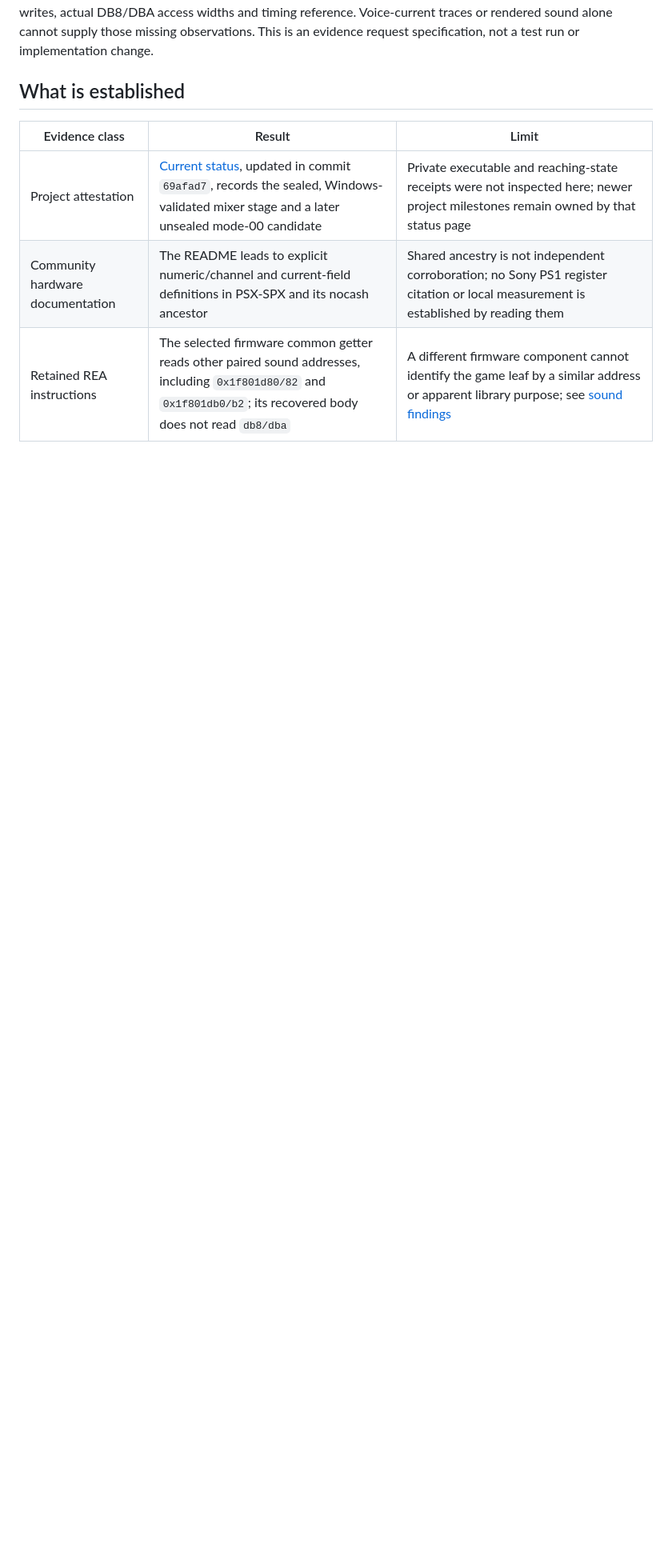
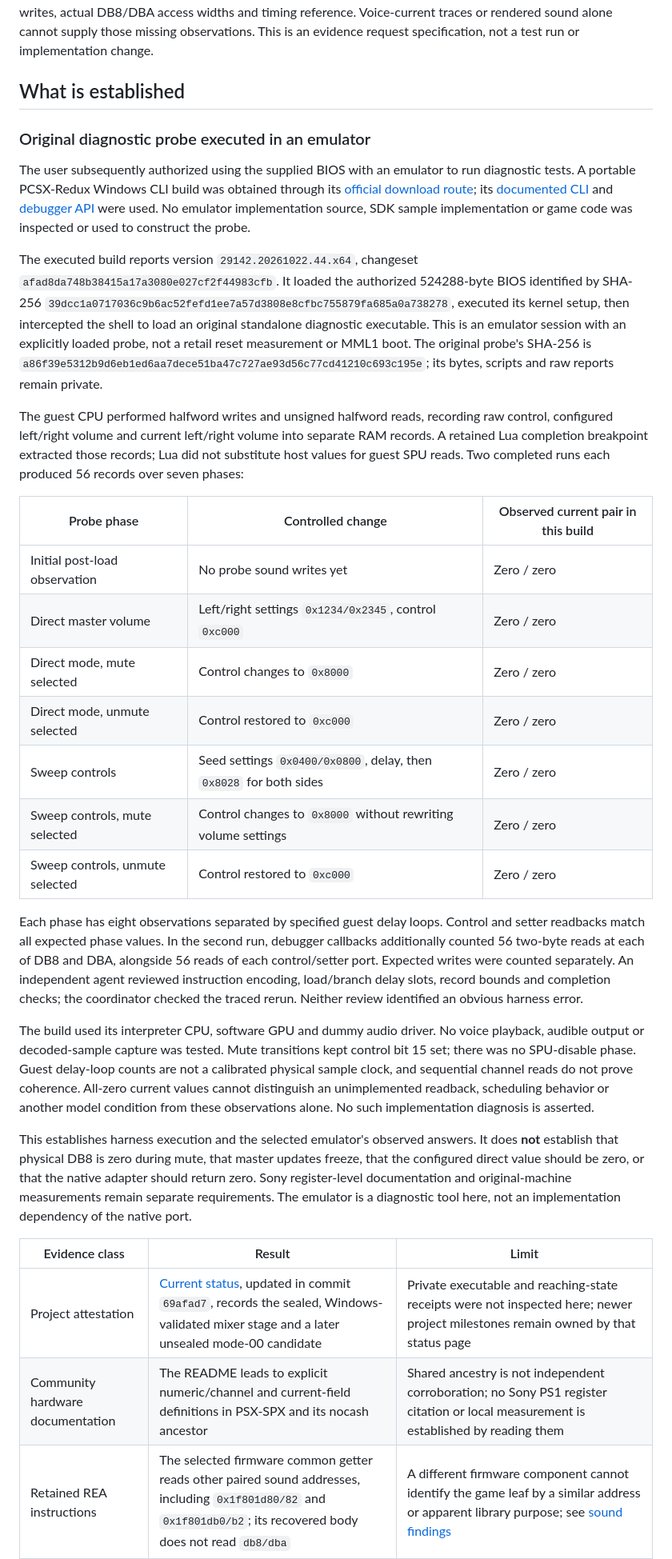
Before and after one commit to raiinman/Rock-Man-x64, a Markdown page: research/bios/DB8-BOUNDARY.md, the part around the change. Shown at 80% size. GitHub-like rendering; blank space fills up the shorter version.

Commit message:
research: record original DB8 probe results in pinned emulator

```diff
--- a/research/bios/DB8-BOUNDARY.md
+++ b/research/bios/DB8-BOUNDARY.md
@@ -23,6 +23,30 @@ These reports concern voice-current observation, not a demonstrated DB8/DBA expe
 The next useful measurement record would identify the machine, reset/boot phase, preceding master-control writes, actual DB8/DBA access widths and timing reference. Voice-current traces or rendered sound alone cannot supply those missing observations. This is an evidence request specification, not a test run or implementation change.
 
 ## What is established
+
+### Original diagnostic probe executed in an emulator
+
+The user subsequently authorized using the supplied BIOS with an emulator to run diagnostic tests. A portable PCSX-Redux Windows CLI build was obtained through its [official download route](https://github.com/grumpycoders/pcsx-redux#where); its [documented CLI](https://pcsx-redux.consoledev.net/cli_flags/) and [debugger API](https://pcsx-redux.consoledev.net/Lua/breakpoints/) were used. No emulator implementation source, SDK sample implementation or game code was inspected or used to construct the probe.
+
+The executed build reports version `29142.20261022.44.x64`, changeset `afad8da748b38415a17a3080e027cf2f44983cfb`. It loaded the authorized 524288-byte BIOS identified by SHA-256 `39dcc1a0717036c9b6ac52fefd1ee7a57d3808e8cfbc755879fa685a0a738278`, executed its kernel setup, then intercepted the shell to load an original standalone diagnostic executable. This is an emulator session with an explicitly loaded probe, not a retail reset measurement or MML1 boot. The original probe's SHA-256 is `a86f39e5312b9d6eb1ed6aa7dece51ba47c727ae93d56c77cd41210c693c195e`; its bytes, scripts and raw reports remain private.
+
+The guest CPU performed halfword writes and unsigned halfword reads, recording raw control, configured left/right volume and current left/right volume into separate RAM records. A retained Lua completion breakpoint extracted those records; Lua did not substitute host values for guest SPU reads. Two completed runs each produced 56 records over seven phases:
+
+| Probe phase | Controlled change | Observed current pair in this build |
+|---|---|---|
+| Initial post-load observation | No probe sound writes yet | Zero / zero |
+| Direct master volume | Left/right settings `0x1234/0x2345`, control `0xc000` | Zero / zero |
+| Direct mode, mute selected | Control changes to `0x8000` | Zero / zero |
+| Direct mode, unmute selected | Control restored to `0xc000` | Zero / zero |
+| Sweep controls | Seed settings `0x0400/0x0800`, delay, then `0x8028` for both sides | Zero / zero |
+| Sweep controls, mute selected | Control changes to `0x8000` without rewriting volume settings | Zero / zero |
+| Sweep controls, unmute selected | Control restored to `0xc000` | Zero / zero |
+
+Each phase has eight observations separated by specified guest delay loops. Control and setter readbacks match all expected phase values. In the second run, debugger callbacks additionally counted 56 two-byte reads at each of DB8 and DBA, alongside 56 reads of each control/setter port. Expected writes were counted separately. An independent agent reviewed instruction encoding, load/branch delay slots, record bounds and completion checks; the coordinator checked the traced rerun. Neither review identified an obvious harness error.
+
+The build used its interpreter CPU, software GPU and dummy audio driver. No voice playback, audible output or decoded-sample capture was tested. Mute transitions kept control bit 15 set; there was no SPU-disable phase. Guest delay-loop counts are not a calibrated physical sample clock, and sequential channel reads do not prove coherence. All-zero current values cannot distinguish an unimplemented readback, scheduling behavior or another model condition from these observations alone. No such implementation diagnosis is asserted.
+
+This establishes harness execution and the selected emulator's observed answers. It does **not** establish that physical DB8 is zero during mute, that master updates freeze, that the configured direct value should be zero, or that the native adapter should return zero. Sony register-level documentation and original-machine measurements remain separate requirements. The emulator is a diagnostic tool here, not an implementation dependency of the native port.
 
 | Evidence class | Result | Limit |
 |---|---|---|
```
